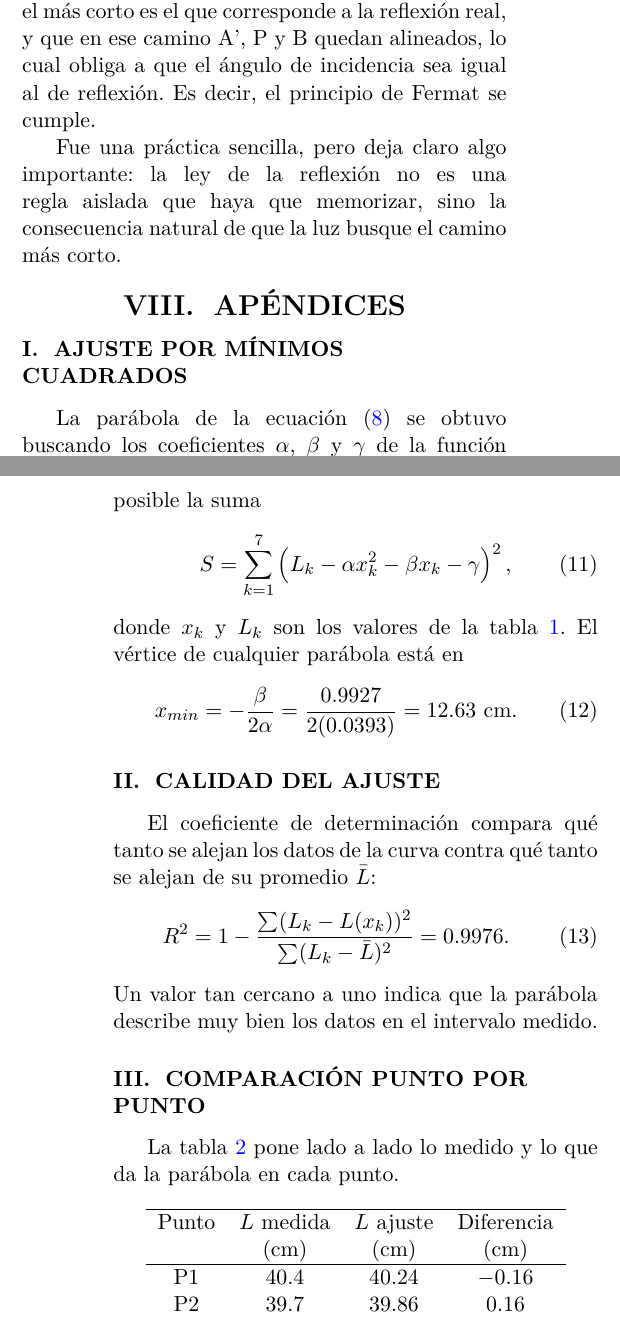
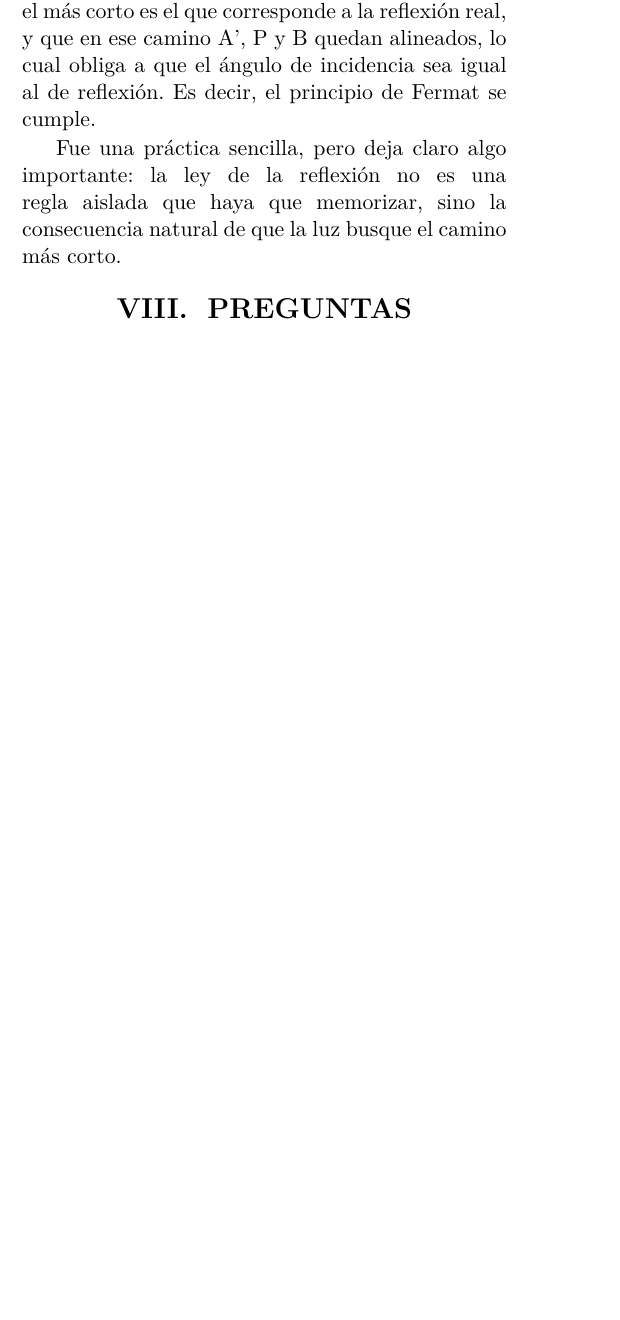
Before and after one commit to luisverde0205-oss/Claude, a LaTeX paper (Reporte_Fermat/main.tex, which reads Reporte_Fermat/Cuerpo Fermat/apendices.tex): two parts of the columns of pages 4 and 5 of 5 before the commit and part of one column of page 4 of 5 after it, the two joined at a grey line, cut so that both start at the same text, the shorter picture padded with empty space. Compiled offline with pdfLaTeX.

Commit message:
Quita apéndices de Fermat y Snell y renombra los PDF
Co-Authored-By: Claude Opus 5.5 <noreply@anthropic.com>
Claude-Session: https://claude.ai/code/session_01XJGaGhv6oqfwa2RixaBRXY

```diff
--- a/Reporte_Fermat/Cuerpo Fermat/apendices.tex
+++ /dev/null
@@ -1,32 +0,0 @@
-\subsection{Ajuste por mínimos cuadrados}
-La parábola de la ecuación \eqref{eq:ajuste} se obtuvo buscando los coeficientes $\alpha$, $\beta$ y $\gamma$ de la función $L(x) = \alpha x^2 + \beta x + \gamma$ que hacen lo más pequeña posible la suma
-\begin{equation}
-S = \sum_{k=1}^{7} \left( L_k - \alpha x_k^2 - \beta x_k - \gamma \right)^2 ,
-\label{eq:minimos}
-\end{equation}
-donde $x_k$ y $L_k$ son los valores de la tabla \ref{tab:datos}. El vértice de cualquier parábola está en
-\begin{equation}
-x_{min} = -\frac{\beta}{2\alpha} = \frac{0.9927}{2(0.0393)} = 12.63 \text{ cm}.
-\label{eq:vertice}
-\end{equation}
-
-\subsection{Calidad del ajuste}
-El coeficiente de determinación compara qué tanto se alejan los datos de la curva contra qué tanto se alejan de su promedio $\bar{L}$:
-\begin{equation}
-R^2 = 1 - \frac{\sum (L_k - L(x_k))^2}{\sum (L_k - \bar{L})^2} = 0.9976 .
-\label{eq:r2}
-\end{equation}
-Un valor tan cercano a uno indica que la parábola describe muy bien los datos en el intervalo medido.
-
-\subsection{Comparación punto por punto}
-La tabla \ref{tab:comparacion} pone lado a lado lo medido y lo que da la parábola en cada punto.
-
-\begin{center}
-\begin{tabular}{cccc}
-\hline
-Punto & $L$ medida & $L$ ajuste & Diferencia \\
- & (cm) & (cm) & (cm) \\
-\hline
-P1 & 40.4 & 40.24 & $-0.16$ \\
-P2 & 39.7 & 39.86 & 0.16 \\
-P3 & 39.5 & 39.54 & 0.04 \\
--- a/Reporte_Fermat/main.tex
+++ b/Reporte_Fermat/main.tex
@@ -87,8 +87,6 @@
 \section{Análisis y conclusiones}
 \input{Cuerpo Fermat/analisis_conclusiones}
 
-\section{Apéndices}
-\input{Cuerpo Fermat/apendices}
 
 \section{Preguntas}
 \input{Cuerpo Fermat/preguntas}
```
Also changed, not shown: Reporte_Snell/Cuerpo Snell/apendices.tex (deleted, +0 -24 lines), Reporte_Snell/main.tex (+0 -2 lines), Reporte_Fermat/Principio_de_Fermat.pdf (added), Reporte_Fermat/Principio_de_Fermat_vista_previa.pdf (deleted), Reporte_Snell/Ley_de_Snell.pdf (added), Reporte_Snell/Ley_de_Snell_vista_previa.pdf (deleted), Reporte_Fermat/Cuerpo Fermat/apendices.tex (11 more changed lines).
